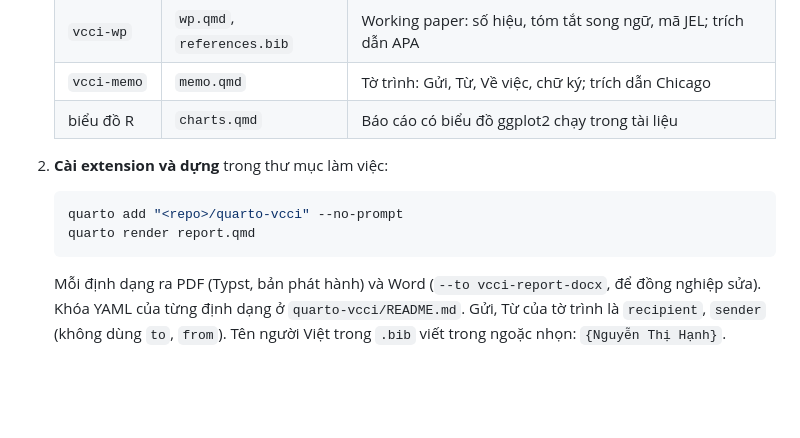
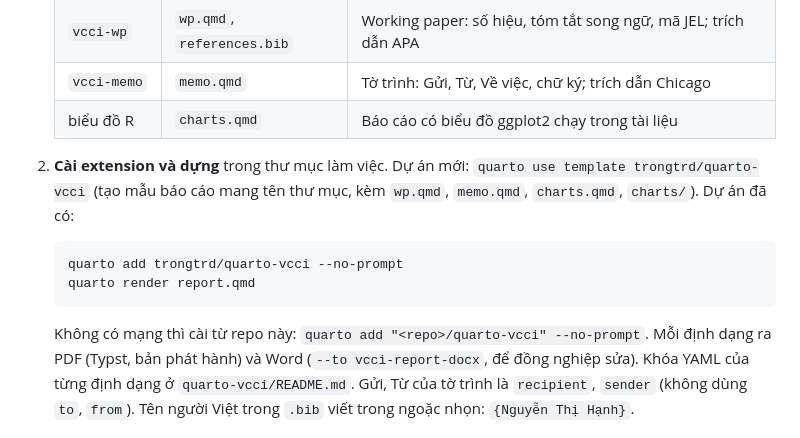
Before and after one commit to trongtrd/vcci-brand-identity, a Markdown page: skills/vcci-brand/SKILL.md, the part around the change. Drawn GitHub-style; blank space fills up the shorter version.

````diff
--- a/skills/vcci-brand/SKILL.md
+++ b/skills/vcci-brand/SKILL.md
@@ -81,11 +81,12 @@ Dùng khi người dùng viết bằng Markdown hoặc Quarto (nhóm nghiên c
    | `vcci-memo` | `memo.qmd` | Tờ trình: Gửi, Từ, Về việc, chữ ký; trích dẫn Chicago |
    | biểu đồ R | `charts.qmd` | Báo cáo có biểu đồ ggplot2 chạy trong tài liệu |
 
-2. **Cài extension và dựng** trong thư mục làm việc:
+2. **Cài extension và dựng** trong thư mục làm việc. Dự án mới: `quarto use template trongtrd/quarto-vcci` (tạo mẫu báo cáo mang tên thư mục, kèm `wp.qmd`, `memo.qmd`, `charts.qmd`, `charts/`). Dự án đã có:
    ```bash
-   quarto add "<repo>/quarto-vcci" --no-prompt
+   quarto add trongtrd/quarto-vcci --no-prompt
    quarto render report.qmd
    ```
+   Không có mạng thì cài từ repo này: `quarto add "<repo>/quarto-vcci" --no-prompt`.
    Mỗi định dạng ra PDF (Typst, bản phát hành) và Word (`--to vcci-report-docx`, để đồng nghiệp sửa). Khóa YAML của từng định dạng ở `quarto-vcci/README.md`. Gửi, Từ của tờ trình là `recipient`, `sender` (không dùng `to`, `from`). Tên người Việt trong `.bib` viết trong ngoặc nhọn: `{Nguyễn Thị Hạnh}`.
 
 3. **Biểu đồ:** chép file theme từ `quarto-vcci/charts/` (hoặc `brand-assets/06_Templates/Charts/`) cạnh file mã; cách dùng đầy đủ ở `charts/README.md`.
````
Also changed, not shown: docs/HANDOFF_NEXT_SESSION.md (+3 -4 lines), docs/PLAN_QUARTO_VCCI.md (+41 -2 lines).
